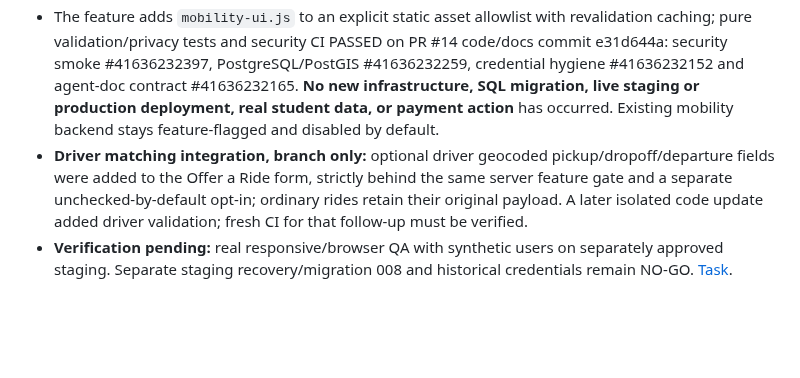
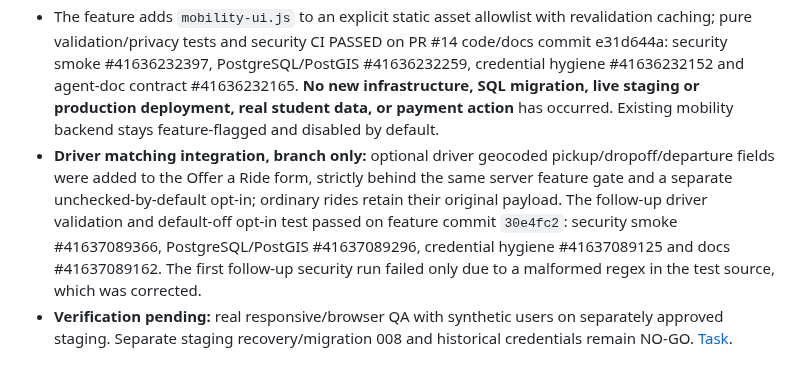
Before and after one commit to sohamsadegaonkar/mit-adt-campuspool, a Markdown page: docs/agents/STATUS.md, the part around the change. Rendered like a GitHub page; blank space fills up the shorter version.

Commit message:
docs(agents): verify end-to-end opt-in matching UI CI and block live rollout

```diff
--- a/docs/agents/STATUS.md
+++ b/docs/agents/STATUS.md
@@ -51,5 +51,5 @@ For every implementation PR: replace outdated evidence, record new commit SHA an
 - **Implemented but UNMERGED / NOT DEPLOYED:** `feature/mobility-intent-ui-2026-11-03` adds a responsive, labelled travel-intent form inside the existing Available Rides tab. UI stays hidden unless the user has a verified server session and `GET /api/mobility/intent` responds 200; it hides on logout/session expiry or disabled backend. Users can select points with explicit map interaction or enter coordinates manually and control a future departure window.
 - The browser submits only the intended private pickup/dropoff and timing JSON over the same-origin API with CSRF and idempotency header; no raw coordinates are stored in local/session storage or URL query parameters. Matching returns only privacy-safe candidate metadata and rounded endpoint distances. Candidates are **not** reserved seats or verified road routes; booking handoff goes through the existing application checks.
 - The feature adds `mobility-ui.js` to an explicit static asset allowlist with revalidation caching; pure validation/privacy tests and security CI PASSED on PR #14 code/docs commit e31d644a: security smoke #41636232397, PostgreSQL/PostGIS #41636232259, credential hygiene #41636232152 and agent-doc contract #41636232165. **No new infrastructure, SQL migration, live staging or production deployment, real student data, or payment action** has occurred. Existing mobility backend stays feature-flagged and disabled by default.
-- **Driver matching integration, branch only:** optional driver geocoded pickup/dropoff/departure fields were added to the Offer a Ride form, strictly behind the same server feature gate and a separate unchecked-by-default opt-in; ordinary rides retain their original payload. A later isolated code update added driver validation; fresh CI for that follow-up must be verified.
+- **Driver matching integration, branch only:** optional driver geocoded pickup/dropoff/departure fields were added to the Offer a Ride form, strictly behind the same server feature gate and a separate unchecked-by-default opt-in; ordinary rides retain their original payload. The follow-up driver validation and default-off opt-in test passed on feature commit `30e4fc2`: security smoke #41637089366, PostgreSQL/PostGIS #41637089296, credential hygiene #41637089125 and docs #41637089162. The first follow-up security run failed only due to a malformed regex in the test source, which was corrected.
 - **Verification pending:** real responsive/browser QA with synthetic users on separately approved staging. Separate staging recovery/migration 008 and historical credentials remain NO-GO. [Task](tasks/2026-11-03-mobility-intent-ui.md).
```
